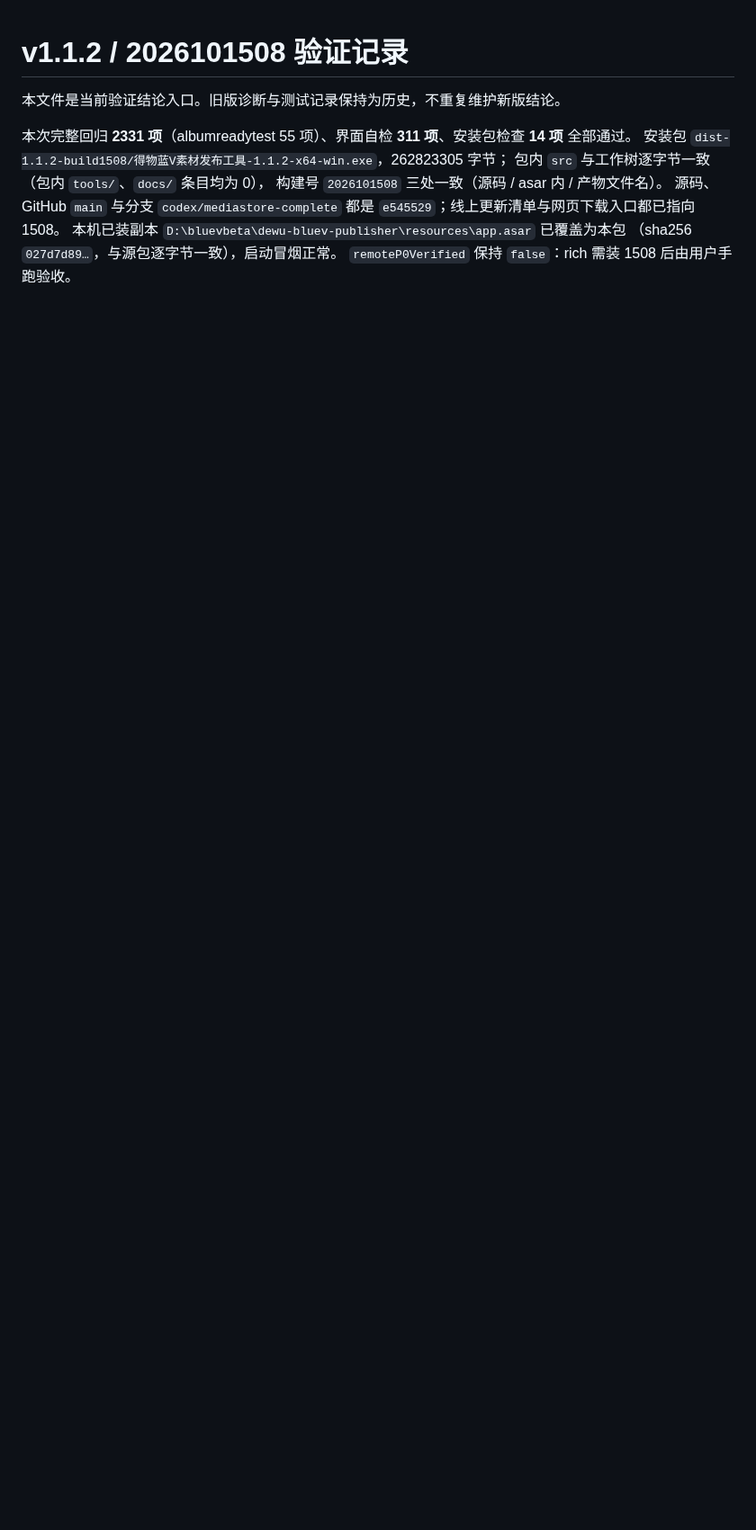
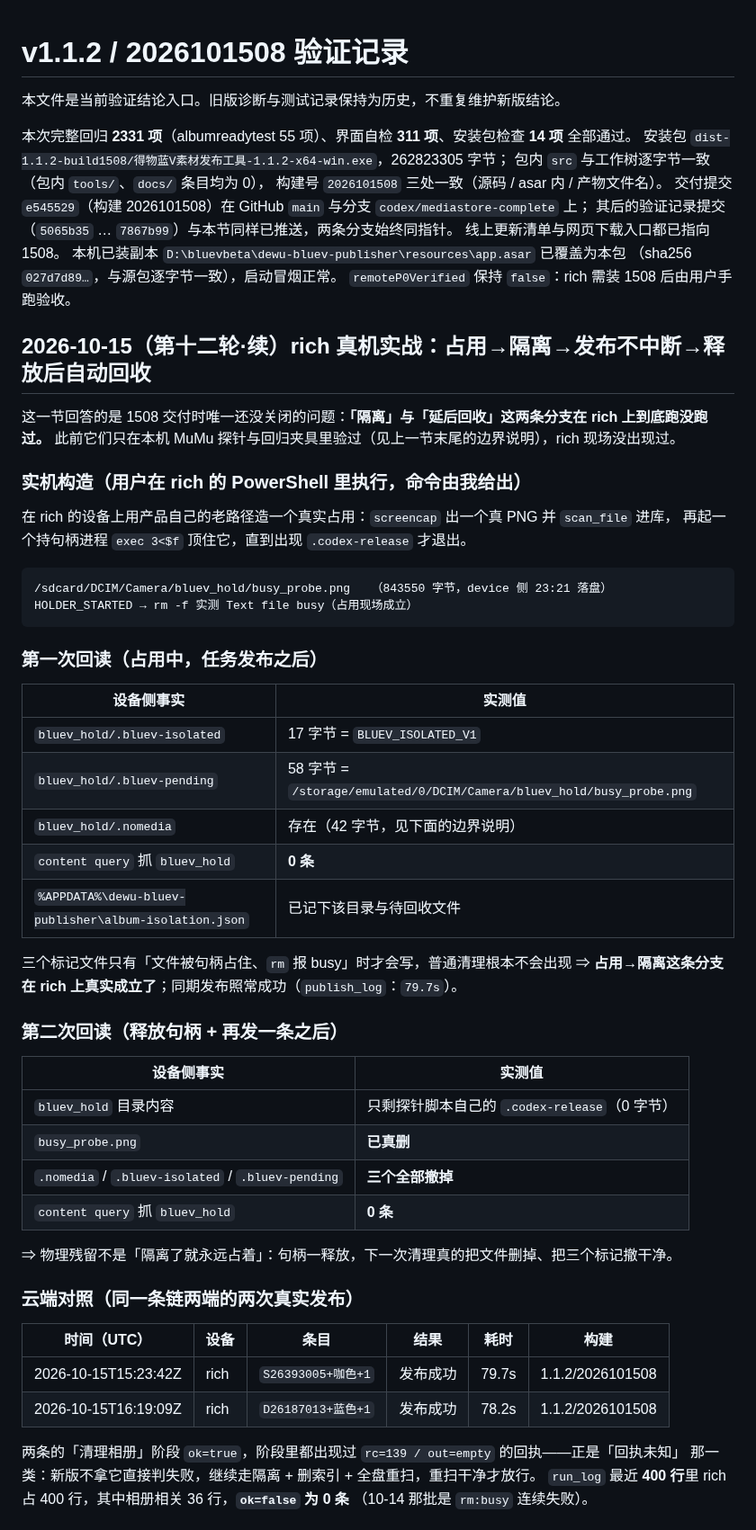
Before and after one commit to 5hawnzs/dewu-bluev-releases, a Markdown page: docs/VERIFICATION.md, the part around one of its changes. Shown at 90% size. GitHub-like rendering; blank space fills up the shorter version.

Commit message:
验证记录补上 rich 真机实战：占用→隔离→发布不中断→释放后自动回收，两条 1508 发布成功

````diff
--- a/docs/VERIFICATION.md
+++ b/docs/VERIFICATION.md
@@ -6,7 +6,61 @@
 安装包 `dist-1.1.2-build1508/得物蓝V素材发布工具-1.1.2-x64-win.exe`，262823305 字节；
 包内 `src` 与工作树逐字节一致（包内 `tools/`、`docs/` 条目均为 0），
 构建号 `2026101508` 三处一致（源码 / asar 内 / 产物文件名）。
-源码、GitHub `main` 与分支 `codex/mediastore-complete` 都是 `e545529`；线上更新清单与网页下载入口都已指向 1508。
+交付提交 `e545529`（构建 2026101508）在 GitHub `main` 与分支 `codex/mediastore-complete` 上；
+其后的验证记录提交（`5065b35` … `7867b99`）与本节同样已推送，两条分支始终同指针。
+线上更新清单与网页下载入口都已指向 1508。
 本机已装副本 `D:\bluevbeta\dewu-bluev-publisher\resources\app.asar` 已覆盖为本包
 （sha256 `027d7d89…`，与源包逐字节一致），启动冒烟正常。
 `remoteP0Verified` 保持 `false`：rich 需装 1508 后由用户手跑验收。
+
+## 2026-10-15（第十二轮·续）rich 真机实战：占用→隔离→发布不中断→释放后自动回收
+
+这一节回答的是 1508 交付时唯一还没关闭的问题：**「隔离」与「延后回收」这两条分支在 rich 上到底跑没跑过。**
+此前它们只在本机 MuMu 探针与回归夹具里验过（见上一节末尾的边界说明），rich 现场没出现过。
+
+### 实机构造（用户在 rich 的 PowerShell 里执行，命令由我给出）
+
+在 rich 的设备上用产品自己的老路径造一个真实占用：`screencap` 出一个真 PNG 并 `scan_file` 进库，
+再起一个持句柄进程 `exec 3<$f` 顶住它，直到出现 `.codex-release` 才退出。
+
+```
+/sdcard/DCIM/Camera/bluev_hold/busy_probe.png   （843550 字节，device 侧 23:21 落盘）
+HOLDER_STARTED → rm -f 实测 Text file busy（占用现场成立）
+```
+
+### 第一次回读（占用中，任务发布之后）
+
+| 设备侧事实 | 实测值 |
+|---|---|
+| `bluev_hold/.bluev-isolated` | 17 字节 = `BLUEV_ISOLATED_V1` |
+| `bluev_hold/.bluev-pending` | 58 字节 = `/storage/emulated/0/DCIM/Camera/bluev_hold/busy_probe.png` |
+| `bluev_hold/.nomedia` | 存在（42 字节，见下面的边界说明） |
+| `content query` 抓 `bluev_hold` | **0 条** |
+| `%APPDATA%\dewu-bluev-publisher\album-isolation.json` | 已记下该目录与待回收文件 |
+
+三个标记文件只有「文件被句柄占住、`rm` 报 busy」时才会写，普通清理根本不会出现 ⇒
+**占用→隔离这条分支在 rich 上真实成立了**；同期发布照常成功（`publish_log`：`79.7s`）。
+
+### 第二次回读（释放句柄 + 再发一条之后）
+
+| 设备侧事实 | 实测值 |
+|---|---|
+| `bluev_hold` 目录内容 | 只剩探针脚本自己的 `.codex-release`（0 字节） |
+| `busy_probe.png` | **已真删** |
+| `.nomedia` / `.bluev-isolated` / `.bluev-pending` | **三个全部撤掉** |
+| `content query` 抓 `bluev_hold` | **0 条** |
+
+⇒ 物理残留不是「隔离了就永远占着」：句柄一释放，下一次清理真的把文件删掉、把三个标记撤干净。
+
+### 云端对照（同一条链两端的两次真实发布）
+
+| 时间（UTC） | 设备 | 条目 | 结果 | 耗时 | 构建 |
+|---|---|---|---|---|---|
+| 2026-10-15T15:23:42Z | rich | `S26393005+咖色+1` | 发布成功 | 79.7s | 1.1.2/2026101508 |
+| 2026-10-15T16:19:09Z | rich | `D26187013+蓝色+1` | 发布成功 | 78.2s | 1.1.2/2026101508 |
+
+两条的「清理相册」阶段 `ok=true`，阶段里都出现过 `rc=139 / out=empty` 的回执——正是「回执未知」
+那一类：新版不拿它直接判失败，继续走隔离 + 删索引 + 全盘重扫，重扫干净才放行。
+`run_log` 最近 **400 行**里 rich 占 400 行，其中相册相关 36 行，**`ok=false` 为 0 条**
+（10-14 那批是 `rm:busy` 连续失败）。
+
````
Also changed, not shown: other parts of docs/VERIFICATION.md (+10 -0 lines).
